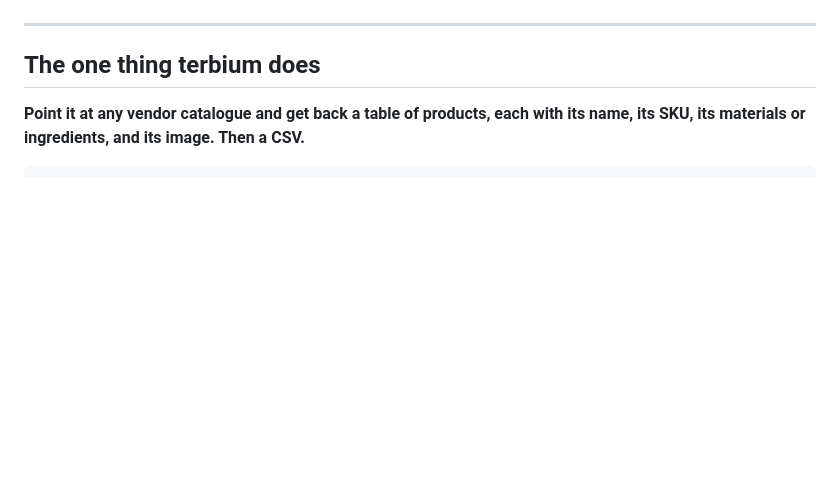
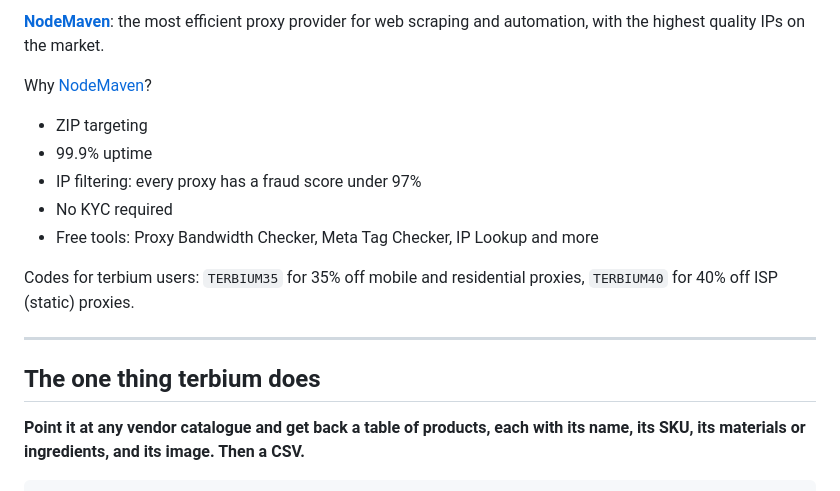
Before and after one commit to anishfyi/terbium, a Markdown page: README.md, the part around one of its changes. Drawn GitHub-style; blank space fills up the shorter version.

```diff
--- a/README.md
+++ b/README.md
@@ -32,5 +29,17 @@ the algorithm cannot be sure.
   </a>
 </p>
+
+**[NodeMaven](https://go.nodemaven.com/terbiumGH)**: the most efficient proxy provider for web scraping and automation, with the highest quality IPs on the market.
+
+Why [NodeMaven](https://go.nodemaven.com/terbiumGH)?
+
+- ZIP targeting
+- 99.9% uptime
+- IP filtering: every proxy has a fraud score under 97%
+- No KYC required
+- Free tools: Proxy Bandwidth Checker, Meta Tag Checker, IP Lookup and more
+
+Codes for terbium users: `TERBIUM35` for 35% off mobile and residential proxies, `TERBIUM40` for 40% off ISP (static) proxies.
 
 ---
 
```
Also changed, not shown: other parts of README.md (+2 -5 lines), assets/sponsors/nodemaven-banner.jpg (added), 1 other file.
